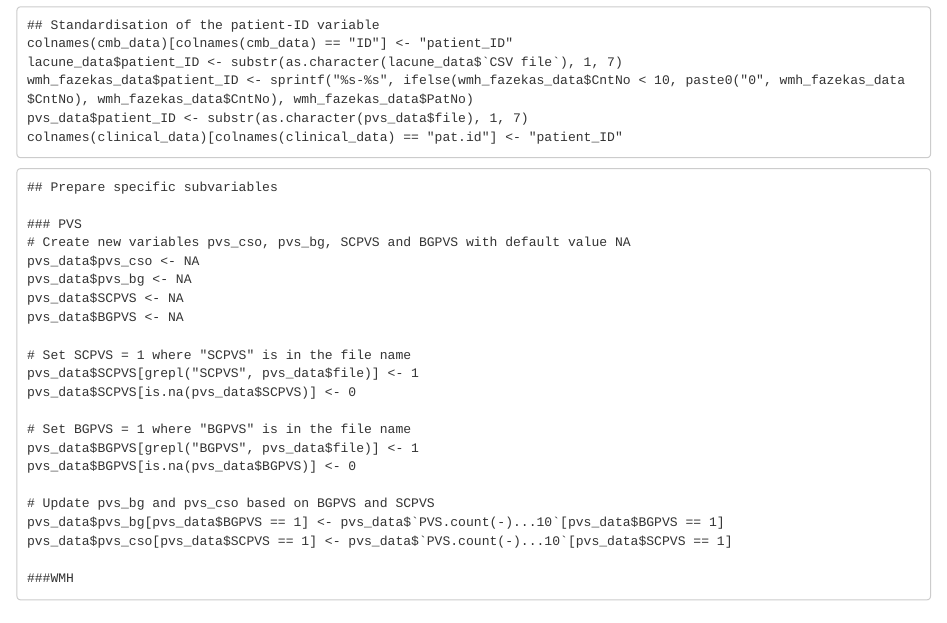
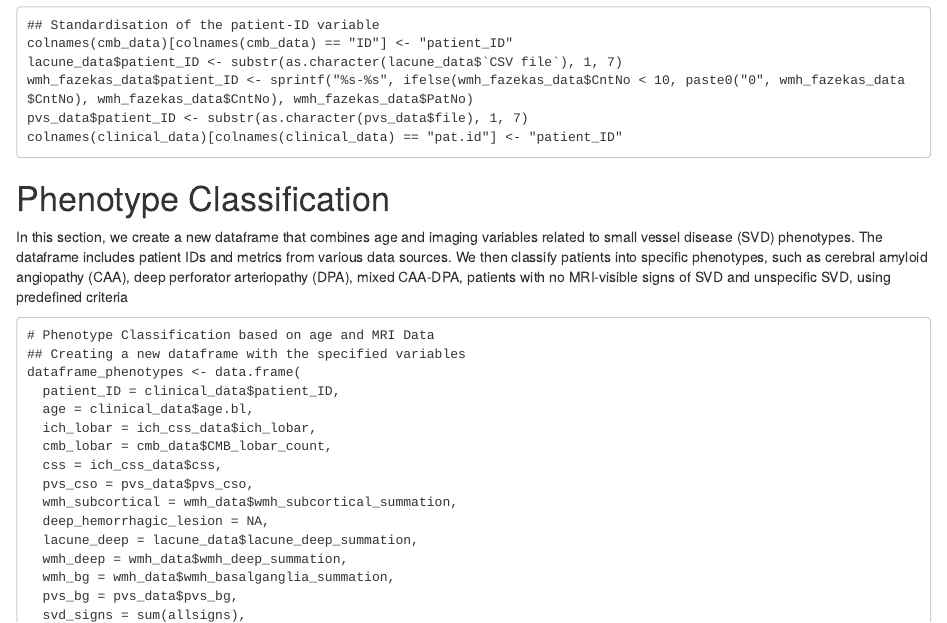
Before and after one commit to bline141/SAF-substudy, an R Markdown document (240708_SwissAFsubstudy.Rmd): the page in a window 1100 px wide, from 870 px down. Rendered offline with R 4.5, knitr and Pandoc, with nearby package versions.

Commit message:
Update 240708_SwissAFsubstudy.Rmd

````diff
--- a/240708_SwissAFsubstudy.Rmd
+++ b/240708_SwissAFsubstudy.Rmd
@@ -62,31 +62,6 @@ lacune_data$patient_ID <- substr(as.character(lacune_data$`CSV file`), 1, 7)
 wmh_fazekas_data$patient_ID <- sprintf("%s-%s", ifelse(wmh_fazekas_data$CntNo < 10, paste0("0", wmh_fazekas_data$CntNo), wmh_fazekas_data$CntNo), wmh_fazekas_data$PatNo)
 pvs_data$patient_ID <- substr(as.character(pvs_data$file), 1, 7)
 colnames(clinical_data)[colnames(clinical_data) == "pat.id"] <- "patient_ID"
-```
-```
-## Prepare specific subvariables
-
-### PVS
-# Create new variables pvs_cso, pvs_bg, SCPVS and BGPVS with default value NA
-pvs_data$pvs_cso <- NA
-pvs_data$pvs_bg <- NA
-pvs_data$SCPVS <- NA
-pvs_data$BGPVS <- NA
-
-# Set SCPVS = 1 where "SCPVS" is in the file name
-pvs_data$SCPVS[grepl("SCPVS", pvs_data$file)] <- 1
-pvs_data$SCPVS[is.na(pvs_data$SCPVS)] <- 0
-
-# Set BGPVS = 1 where "BGPVS" is in the file name
-pvs_data$BGPVS[grepl("BGPVS", pvs_data$file)] <- 1
-pvs_data$BGPVS[is.na(pvs_data$BGPVS)] <- 0
-
-# Update pvs_bg and pvs_cso based on BGPVS and SCPVS
-pvs_data$pvs_bg[pvs_data$BGPVS == 1] <- pvs_data$`PVS.count(-)...10`[pvs_data$BGPVS == 1]
-pvs_data$pvs_cso[pvs_data$SCPVS == 1] <- pvs_data$`PVS.count(-)...10`[pvs_data$SCPVS == 1]
-
-###WMH
-
 ```
 
 # Phenotype Classification {#phenotypeclassification}
````
